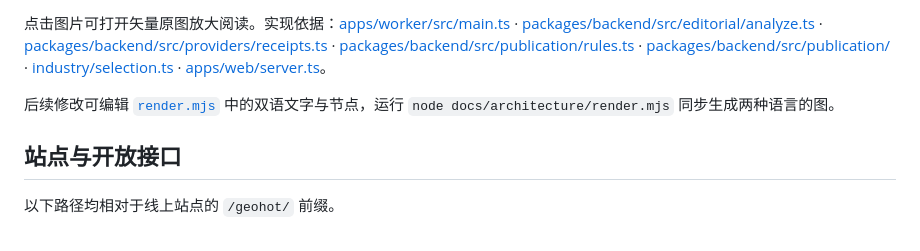
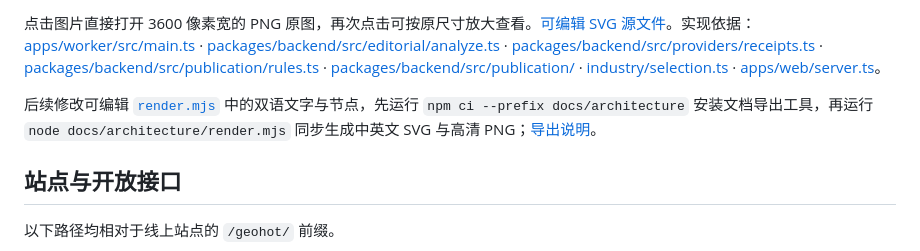
Before and after one commit to xxc2007/GeoHot, a Markdown page: README.md, the part around the change printed below. Rendered like a GitHub page.

Commit message:
docs: export zoomable PNG architecture diagrams

```diff
--- a/README.md
+++ b/README.md
@@ -95,7 +95,7 @@ GEOHOT 基于开源框架 [AIHOT](https://github.com/KKKKhazix/AIHOT) 构建，
 
-点击图片可打开矢量原图放大阅读。实现依据：[apps/worker/src/main.ts](apps/worker/src/main.ts) · [packages/backend/src/editorial/analyze.ts](packages/backend/src/editorial/analyze.ts) · [packages/backend/src/providers/receipts.ts](packages/backend/src/providers/receipts.ts) · [packages/backend/src/publication/rules.ts](packages/backend/src/publication/rules.ts) · [packages/backend/src/publication/](packages/backend/src/publication/) · [industry/selection.ts](industry/selection.ts) · [apps/web/server.ts](apps/web/server.ts)。
+点击图片直接打开 3600 像素宽的 PNG 原图，再次点击可按原尺寸放大查看。[可编辑 SVG 源文件](docs/architecture/flow.zh.svg)。实现依据：[apps/worker/src/main.ts](apps/worker/src/main.ts) · [packages/backend/src/editorial/analyze.ts](packages/backend/src/editorial/analyze.ts) · [packages/backend/src/providers/receipts.ts](packages/backend/src/providers/receipts.ts) · [packages/backend/src/publication/rules.ts](packages/backend/src/publication/rules.ts) · [packages/backend/src/publication/](packages/backend/src/publication/) · [industry/selection.ts](industry/selection.ts) · [apps/web/server.ts](apps/web/server.ts)。
 
-后续修改可编辑 [`render.mjs`](docs/architecture/render.mjs) 中的双语文字与节点，运行 `node docs/architecture/render.mjs` 同步生成两种语言的图。
+后续修改可编辑 [`render.mjs`](docs/architecture/render.mjs) 中的双语文字与节点，先运行 `npm ci --prefix docs/architecture` 安装文档导出工具，再运行 `node docs/architecture/render.mjs` 同步生成中英文 SVG 与高清 PNG；[导出说明](docs/architecture/README.md)。
 
 ## 站点与开放接口
 
```
Also changed, not shown: other parts of README.md (+1 -1 lines), README.en.md (+3 -3 lines), docs/architecture/README.md (added, +18 -0 lines), docs/architecture/flow.en.630ca94064fa.png (added), docs/architecture/flow.zh.16901a4b8fe5.png (added), 6 other files.
